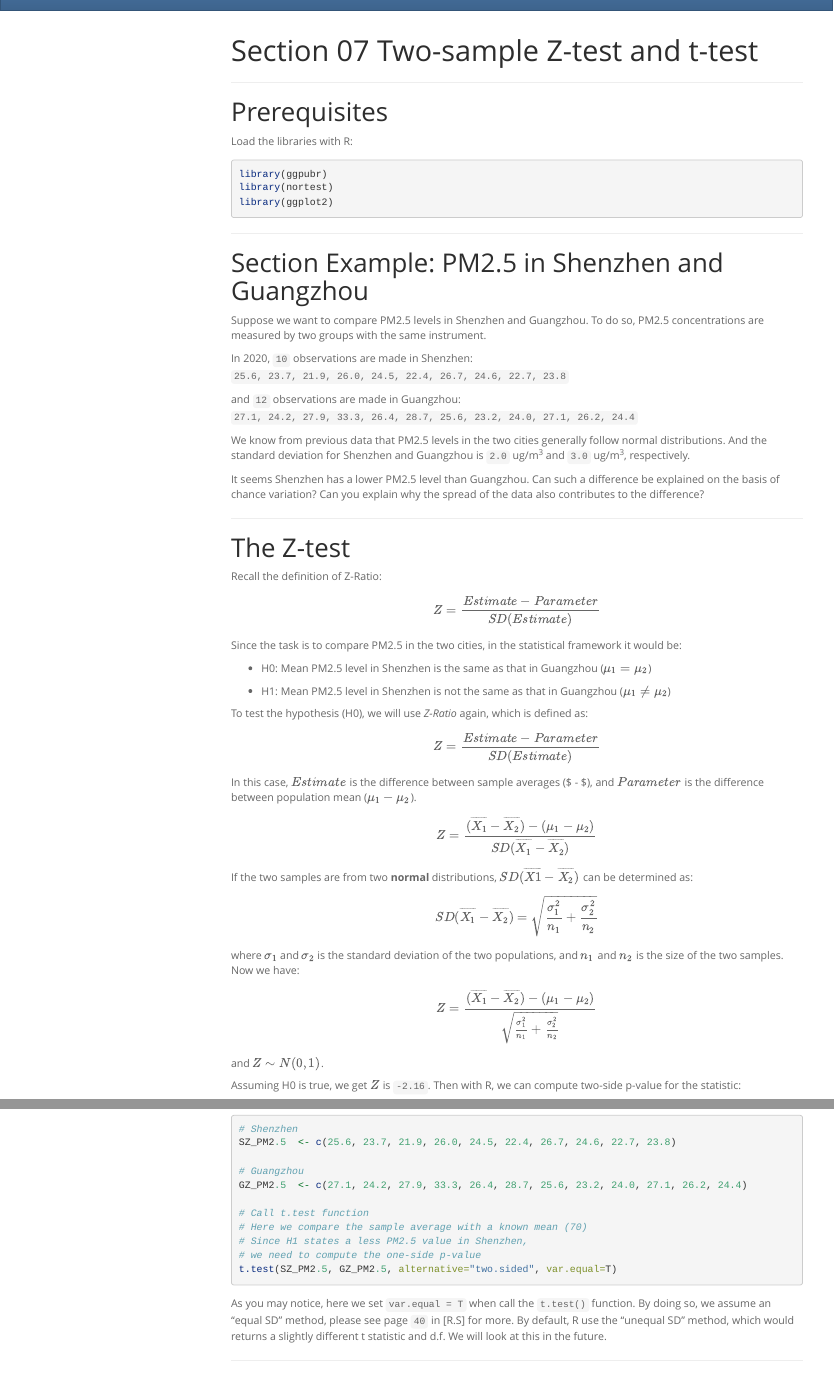
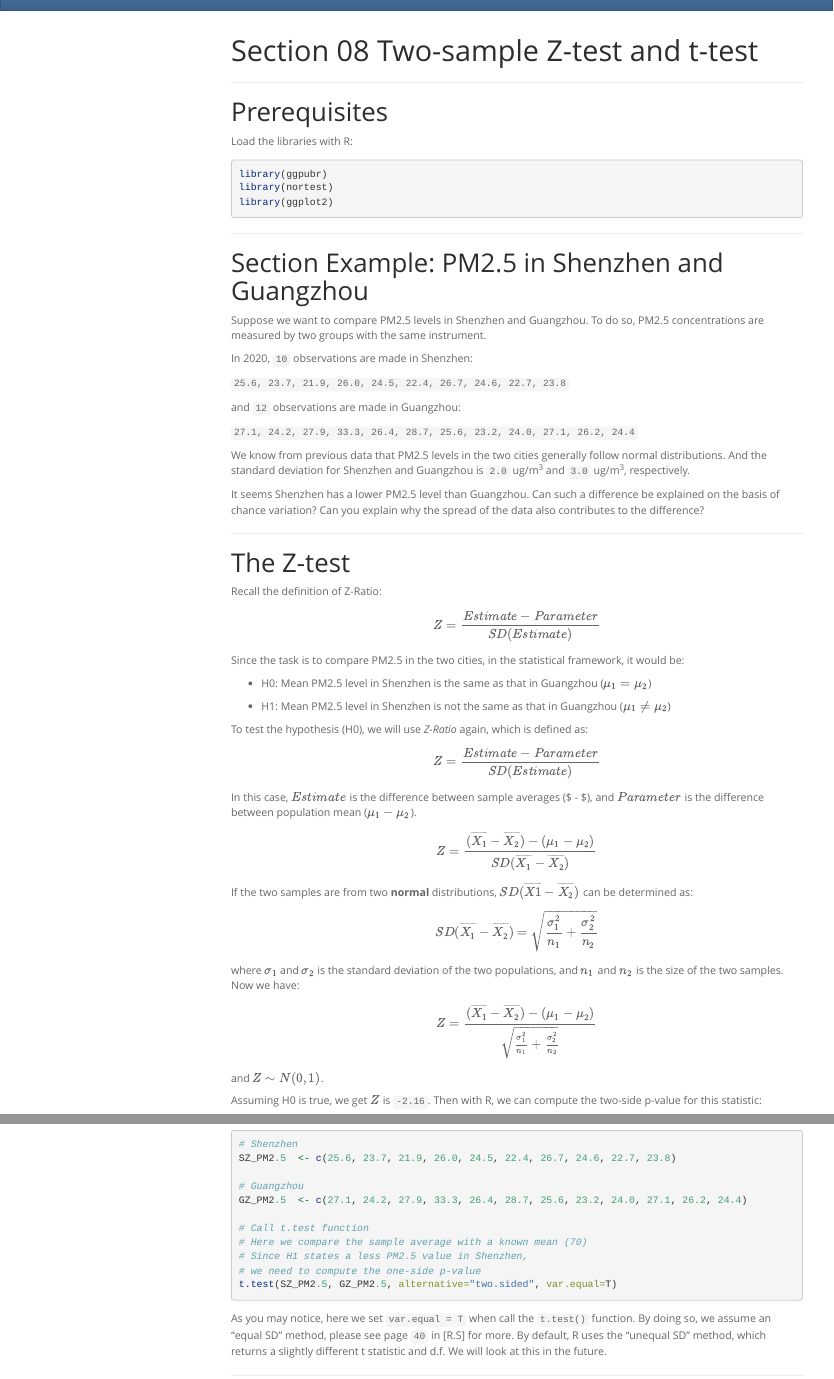
Before and after one commit to zhu-group/ese335, an R Markdown document (S08.Rmd): the page in a window 1100 px wide, from its top, and a second part further down, joined at a grey line. Rendered offline with R 4.5, knitr and Pandoc, with nearby package versions; the code chunks are not run, so their results and figures are left out; menus at the side of the page are left out.

Commit message:
Fix typos

````diff
--- a/S08.Rmd
+++ b/S08.Rmd
@@ -1,5 +1,5 @@
 ---
-title: "Section 07 Two-sample Z-test and t-test"
+title: "Section 08 Two-sample Z-test and t-test"
 output:
   html_document:
     toc: true
@@ -43,7 +45,7 @@ Recall the definition of Z-Ratio:
 
 $$Z=\frac {Estimate - Parameter} {SD(Estimate)}  $$
 
-Since the task is to compare PM2.5 in the two cities, in the statistical framework it would be:
+Since the task is to compare PM2.5 in the two cities, in the statistical framework, it would be:
 
 + H0: Mean PM2.5 level in Shenzhen is the same as that in Guangzhou ($\mu_1 = \mu_2$)
 
@@ -63,7 +65,7 @@ where $\sigma_1$ and $\sigma_2$ is the standard deviation of the two populations
 $$Z=\frac { (\overline{X_1} - \overline{X_2} ) - (\mu_1 - \mu_2) } {\sqrt { \frac{\sigma_1^2} {n_1} +  \frac{\sigma_2^2} {n_2} } }   $$
 and $Z \sim N(0,1)$.
 
-Assuming H0 is true, we get $Z$ is `-2.16`. Then with R, we can compute two-side p-value for the statistic:
+Assuming H0 is true, we get $Z$ is `-2.16`. Then with R, we can compute the two-side p-value for this statistic:
 
 ```{r}
 # Shenzhen
@@ -206,7 +208,7 @@ GZ_PM2.5  <- c(27.1, 24.2, 27.9, 33.3, 26.4, 28.7, 25.6, 23.2, 24.0, 27.1, 26.2,
 # we need to compute the one-side p-value
 t.test(SZ_PM2.5, GZ_PM2.5, alternative="two.sided", var.equal=T)
 ```
-As you may notice, here we set `var.equal = T` when call the `t.test()` function. By doing so, we assume an "equal SD" method, please see page `40` in [R.S] for more. By default, R use the "unequal SD" method, which would returns a slightly different t statistic and d.f. We will look at this in the future.
+As you may notice, here we set `var.equal = T` when call the `t.test()` function. By doing so, we assume an "equal SD" method, please see page `40` in [R.S] for more. By default, R uses the "unequal SD" method, which returns a slightly different t statistic and d.f. We will look at this in the future.
 
 ***
 
````
Also changed, not shown: S08.Rmd (8 more changed lines), 19 other files.
